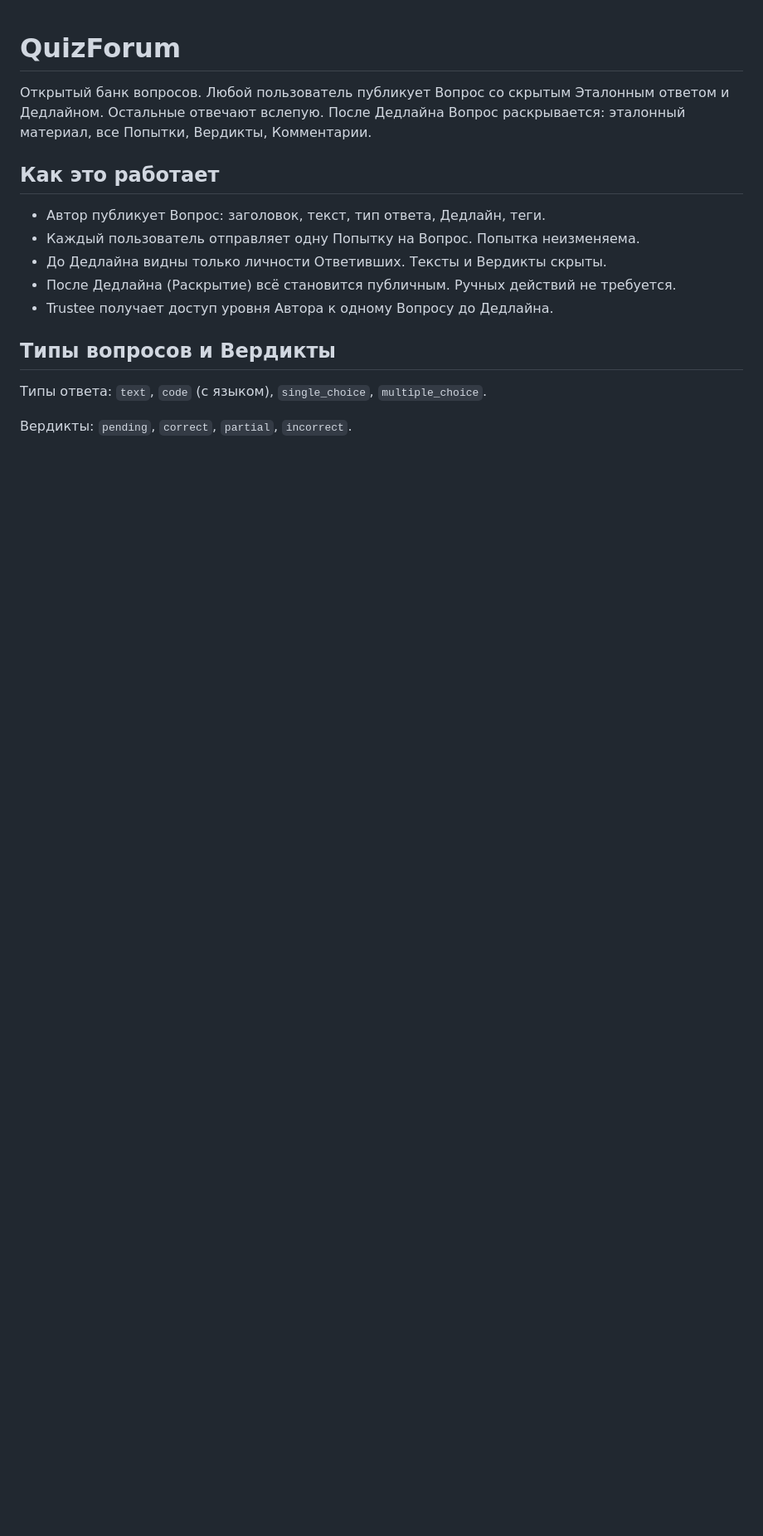
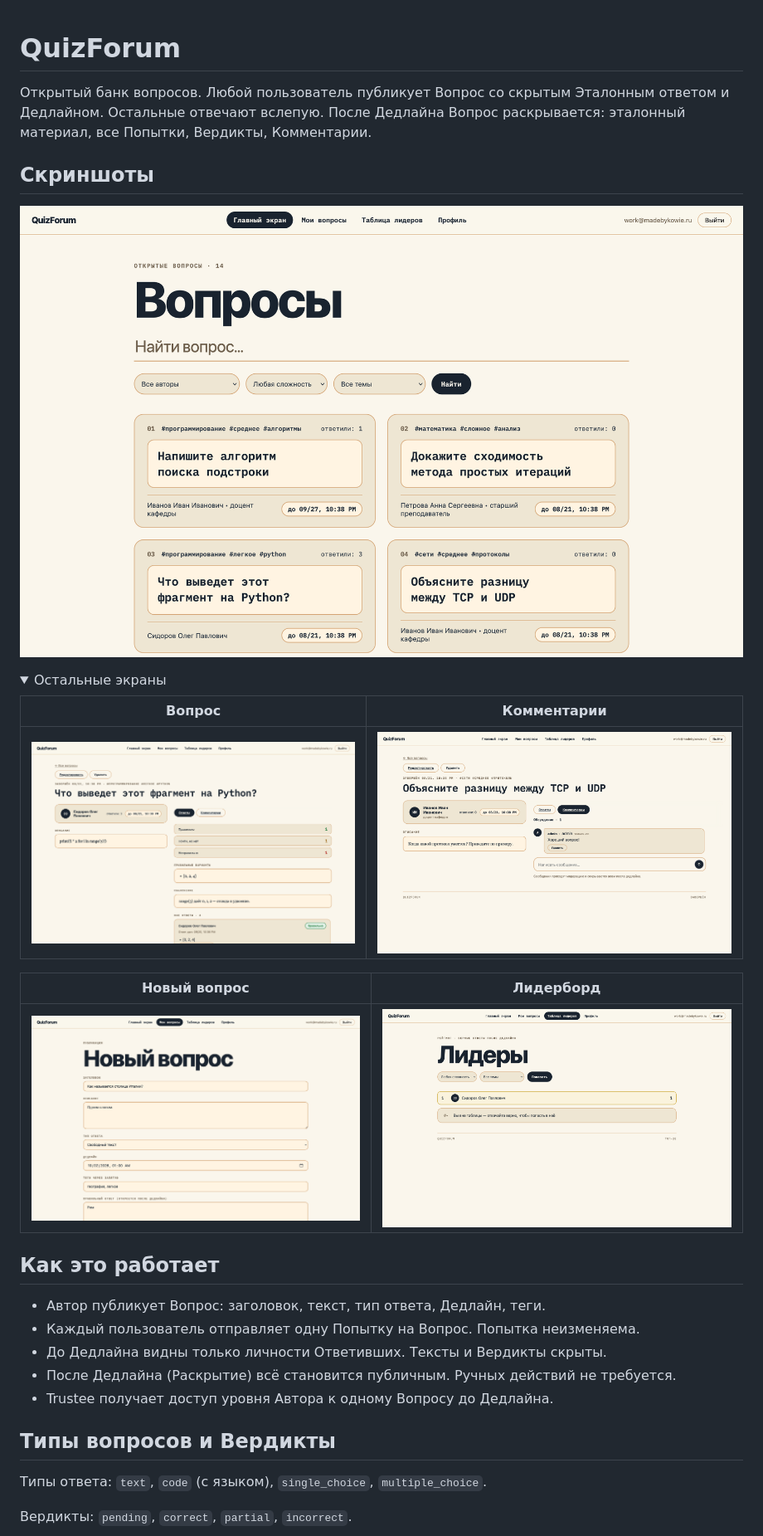
Before and after one commit to vladislavsaltanov/QuizForum, a Markdown page: README.md, the part around one of its changes. Shown at 83% size. GitHub-like rendering; pictures changed too: docs/screenshots/LeaderboardScreen.png (added), docs/screenshots/MainScreen.png (added), docs/screenshots/NewQuestion.png (added); folded sections open; blank space fills up the shorter version.

Commit message:
Add app screenshots to README
Adds a new "Скриншоты" section to README with the main screen preview and a collapsible table for other screens. Also adds five PNG files under docs/screenshots so the documentation now visually showcases key app flows.

```diff
--- a/README.md
+++ b/README.md
@@ -1,3 +1,19 @@
 # QuizForum
 
 Открытый банк вопросов. Любой пользователь публикует Вопрос со скрытым Эталонным ответом и Дедлайном. Остальные отвечают вслепую. После Дедлайна Вопрос раскрывается: эталонный материал, все Попытки, Вердикты, Комментарии.
+
+## Скриншоты
+
+![Главный экран](docs/screenshots/MainScreen.png)
+
+<details>
+<summary>Остальные экраны</summary>
+
+| Вопрос | Комментарии |
+| --- | --- |
+| ![Экран вопроса](docs/screenshots/QuestionScreen.png) | ![Комментарии к вопросу](docs/screenshots/QuestionCommentsScreen.png) |
+
+| Новый вопрос | Лидерборд |
+| --- | --- |
+| ![Создание вопроса](docs/screenshots/NewQuestion.png) | ![Таблица лидеров](docs/screenshots/LeaderboardScreen.png) |
+
```
Also changed, not shown: other parts of README.md (+1 -0 lines).
